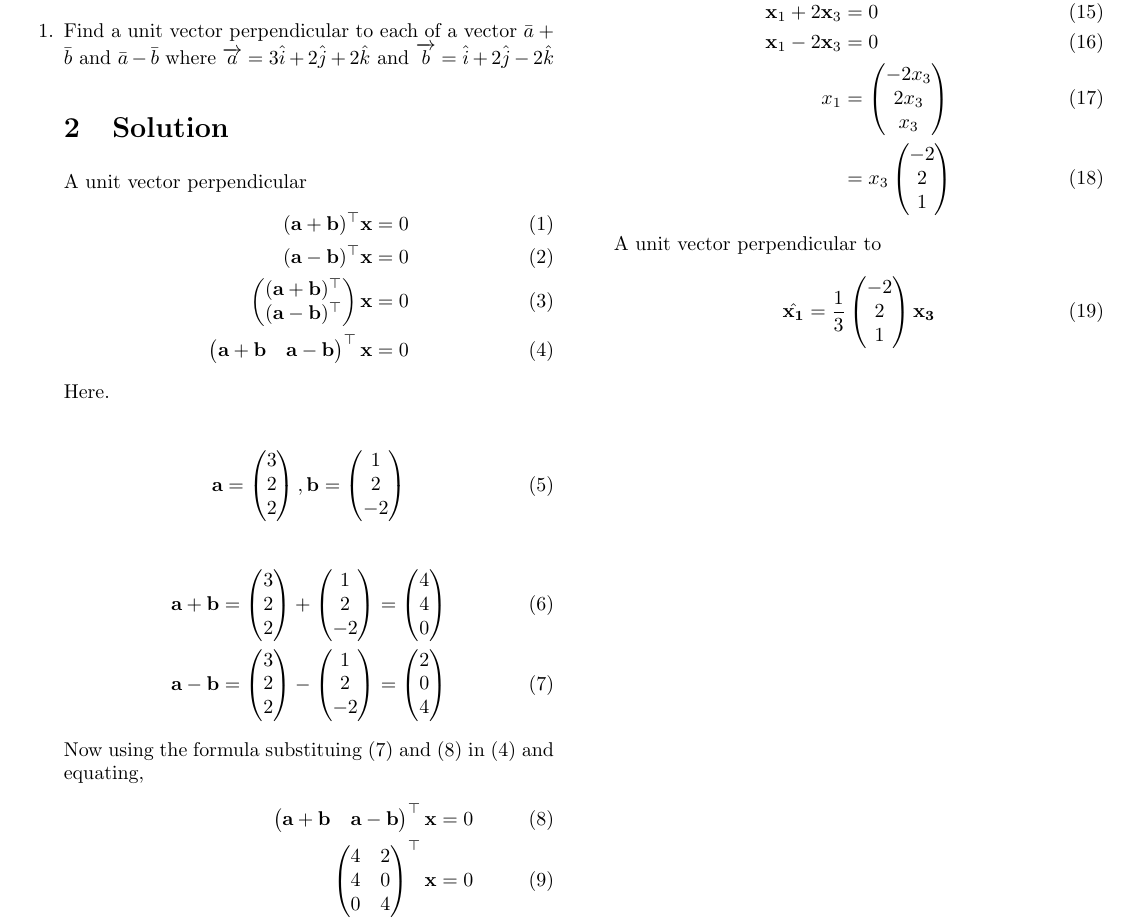
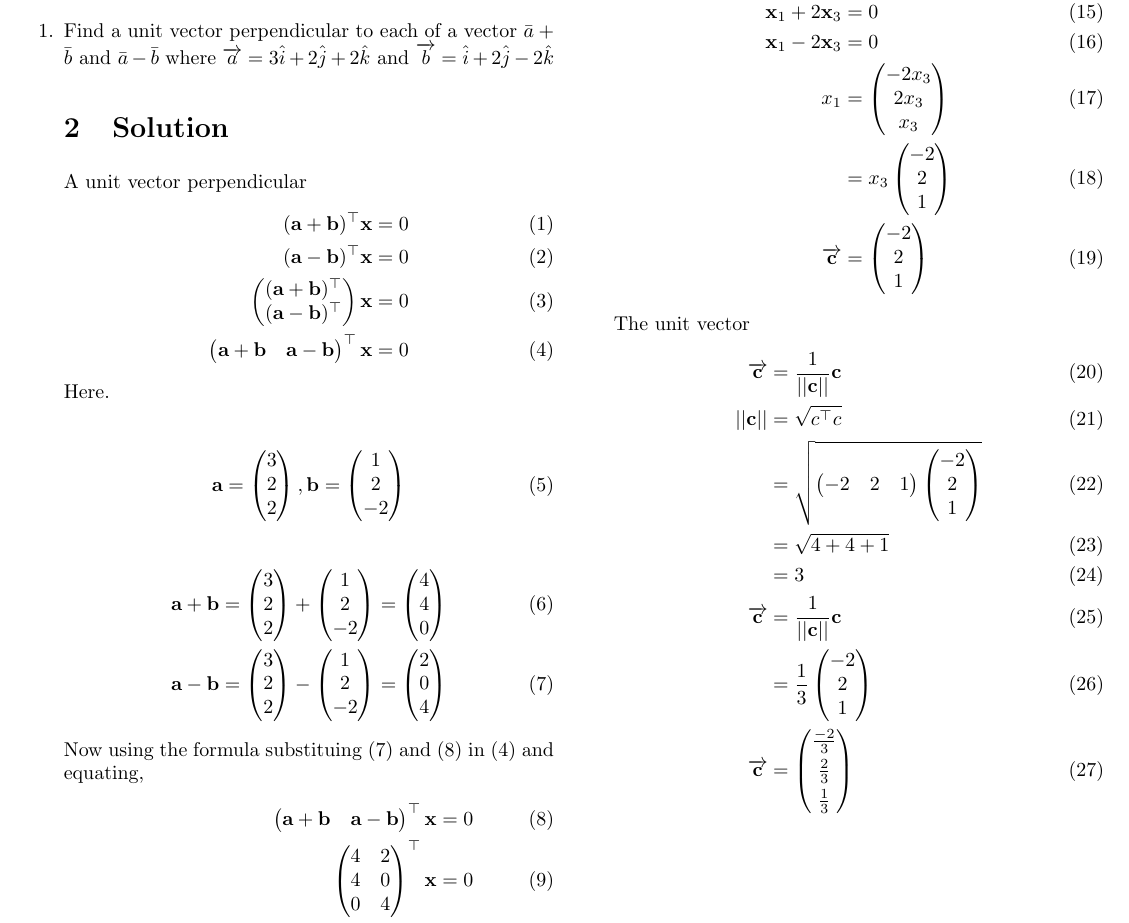
Before and after one commit to likhith1101/FWC-1, a LaTeX document (vector/12.10.4.2/vec.tex): part of the page, cut so that both start at the same text. Compiled offline with pdfLaTeX.

Commit message:
Add files via upload

```diff
--- a/vector/12.10.4.2/vec.tex
+++ b/vector/12.10.4.2/vec.tex
@@ -89,11 +89,19 @@ From (15), we get two equations which is $x_1+2x_3=0$ and $x_2-2x_3=0$
 \vec{x}_1+2\vec{x}_3&=0\\
 \vec{x}_1-2\vec{x}_3&=0\\
 x_1&=\myvec{-2x_3\\2x_3\\x_3}\\
-&=x_3\myvec{-2\\2\\1}
+&=x_3\myvec{-2\\2\\1}\\
+\overrightarrow{\vec{c}}&=\myvec{-2\\2\\1}
 \end{align}
-A unit vector perpendicular to
+The unit vector
 \begin{align}
-\hat{\vec{x_1}} &=\frac{1}{3}\myvec{-2\\2\\1}\vec{x_3}
+\overrightarrow{\vec{c}}&=\frac{1}{||\vec{c}||}\vec{c}\\
+{||\vec{c}||}&=\sqrt{c^\top c}\\
+&=\sqrt{\myvec{-2& 2& 1}\myvec{-2\\2\\1}}\\
+&=\sqrt{4+4+1}\\
+&=3\\
+\overrightarrow{\vec{c}}&=\frac{1}{||\vec{c}||}\vec{c}\\
+&=\frac{1}{3}\myvec{-2\\2\\1}\\
+\overrightarrow{\vec{c}}&=\myvec{\frac{-2}{3}\\[3pt]\frac{2}{3}\\[3pt]\frac{1}{3}}
 \end{align}
 \end{enumerate}
 \end{document}
```
Also changed, not shown: vector/12.10.4.2/vec.pdf, 2 other files.
